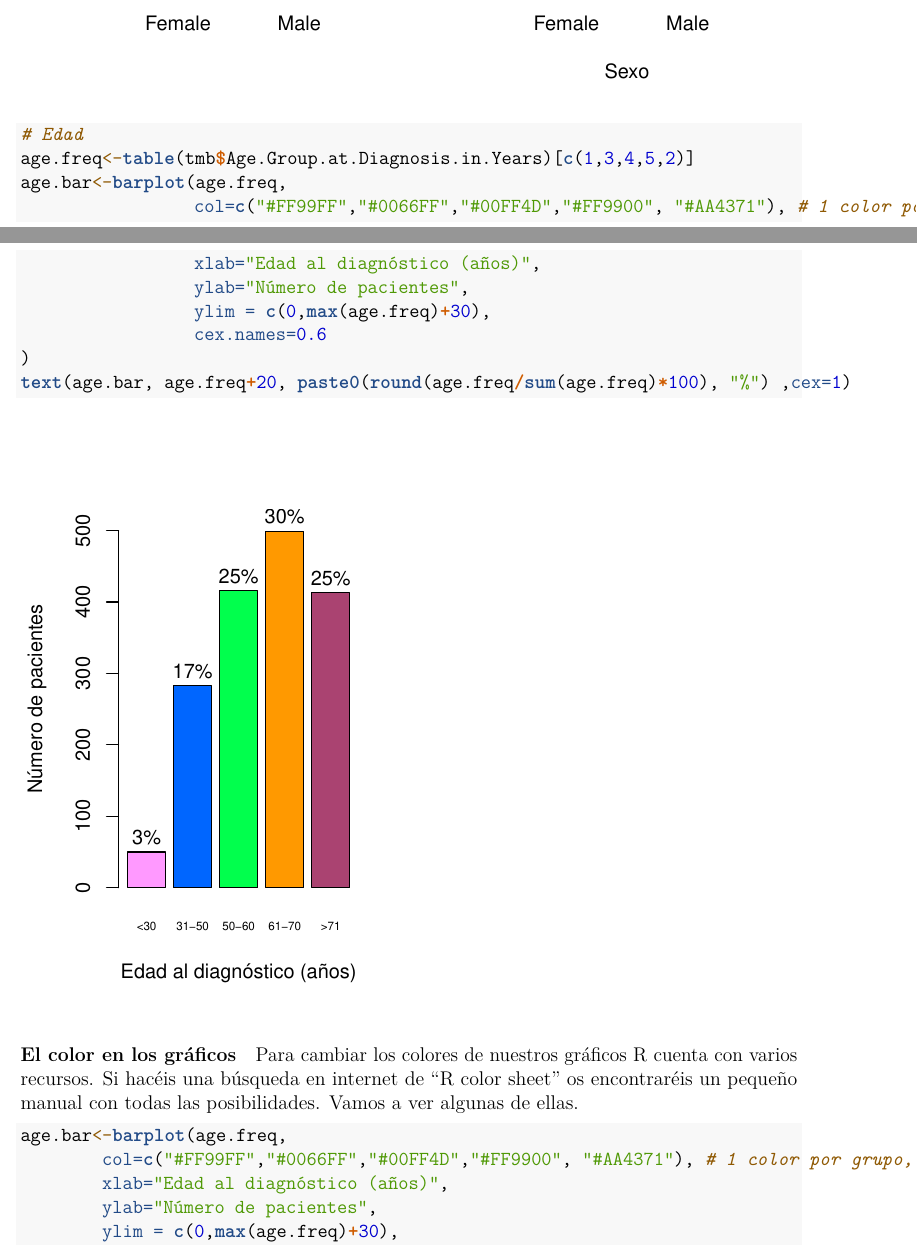
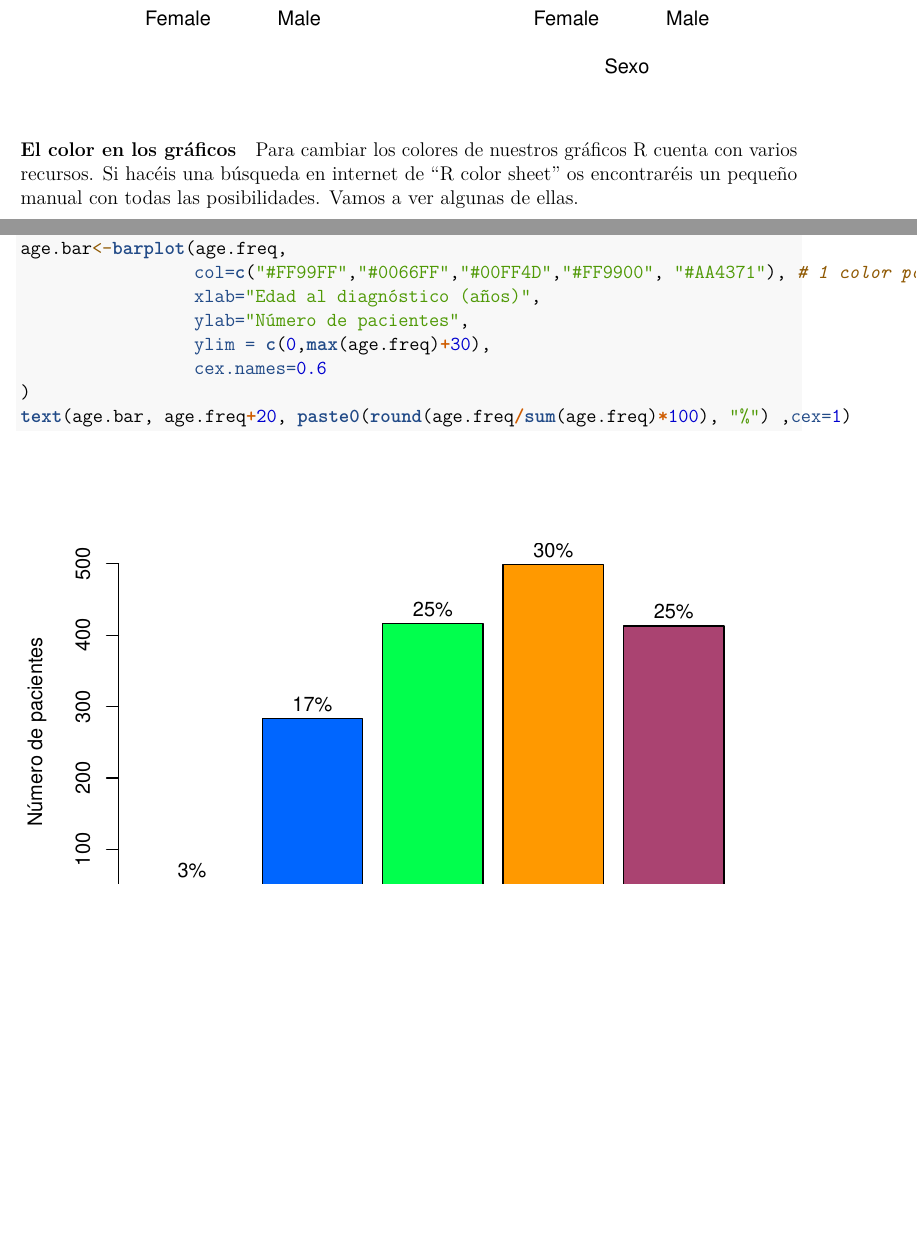
Before and after one commit to beaferbl/CIB-2024-Workshop, an R Markdown document (R_CIB2024.Rmd): two parts of pages 15 and 16 of 29 before the commit and two parts of pages 15 and 16 of 28 after it, joined at a grey line, cut so that both start at the same text, the shorter picture padded with empty space. Rendered offline with R 4.5, knitr and Pandoc, then LaTeX, with nearby package versions.

Commit message:
Update R_CIB2024.Rmd

````diff
--- a/R_CIB2024.Rmd
+++ b/R_CIB2024.Rmd
@@ -304,7 +304,12 @@ sex.bar<-barplot(sex.freq,
         ) # Un poco más bonito
 text(x=sex.bar, y=sex.freq+20,
      labels=paste0(round(sex.freq/sum(sex.freq)*100),"%") ,cex=1)
+```
 
+#### El color en los gráficos
+Para cambiar los colores de nuestros gráficos R cuenta con varios recursos. Si hacéis una búsqueda en internet de "R color sheet" os encontraréis un pequeño manual con todas las posibilidades. Vamos a ver algunas de ellas.
+
+```{r, fig.align=TRUE,fig.height=5}
 # Edad
 age.freq<-table(tmb$Age.Group.at.Diagnosis.in.Years)[c(1,3,4,5,2)]
 age.bar<-barplot(age.freq,
@@ -315,14 +320,3 @@ age.bar<-barplot(age.freq,
                  cex.names=0.6
 )
 text(age.bar, age.freq+20, paste0(round(age.freq/sum(age.freq)*100), "%") ,cex=1)
-```
-
-#### El color en los gráficos
-Para cambiar los colores de nuestros gráficos R cuenta con varios recursos. Si hacéis una búsqueda en internet de "R color sheet" os encontraréis un pequeño manual con todas las posibilidades. Vamos a ver algunas de ellas.
-
-```{r, fig.align=TRUE,fig.height=5}
-age.bar<-barplot(age.freq,
-        col=c("#FF99FF","#0066FF","#00FF4D","#FF9900", "#AA4371"), # 1 color por grupo, 5 grupos
-        xlab="Edad al diagnóstico (años)",
-        ylab="Número de pacientes",
-        ylim = c(0,max(age.freq)+30),
````
Also changed, not shown: R_CIB2024.Rmd (2 more changed lines).
